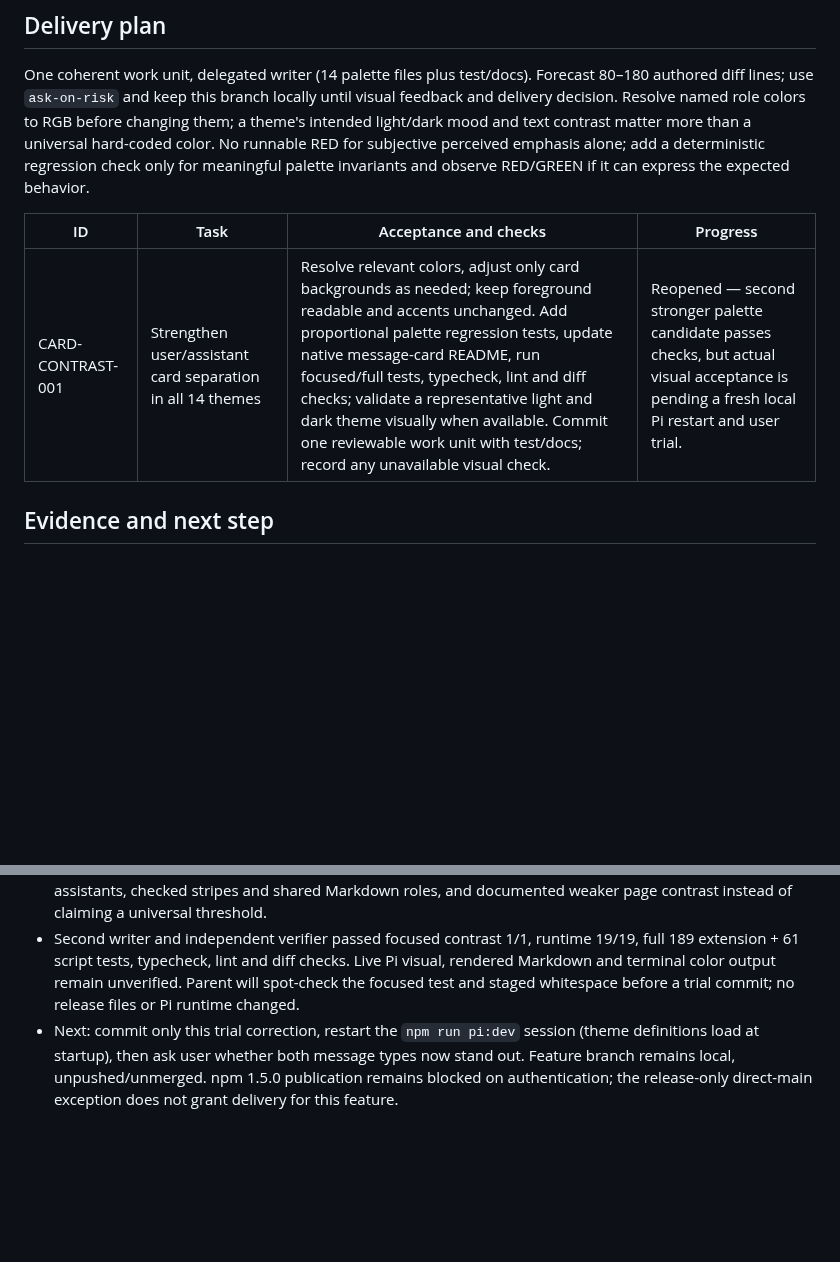
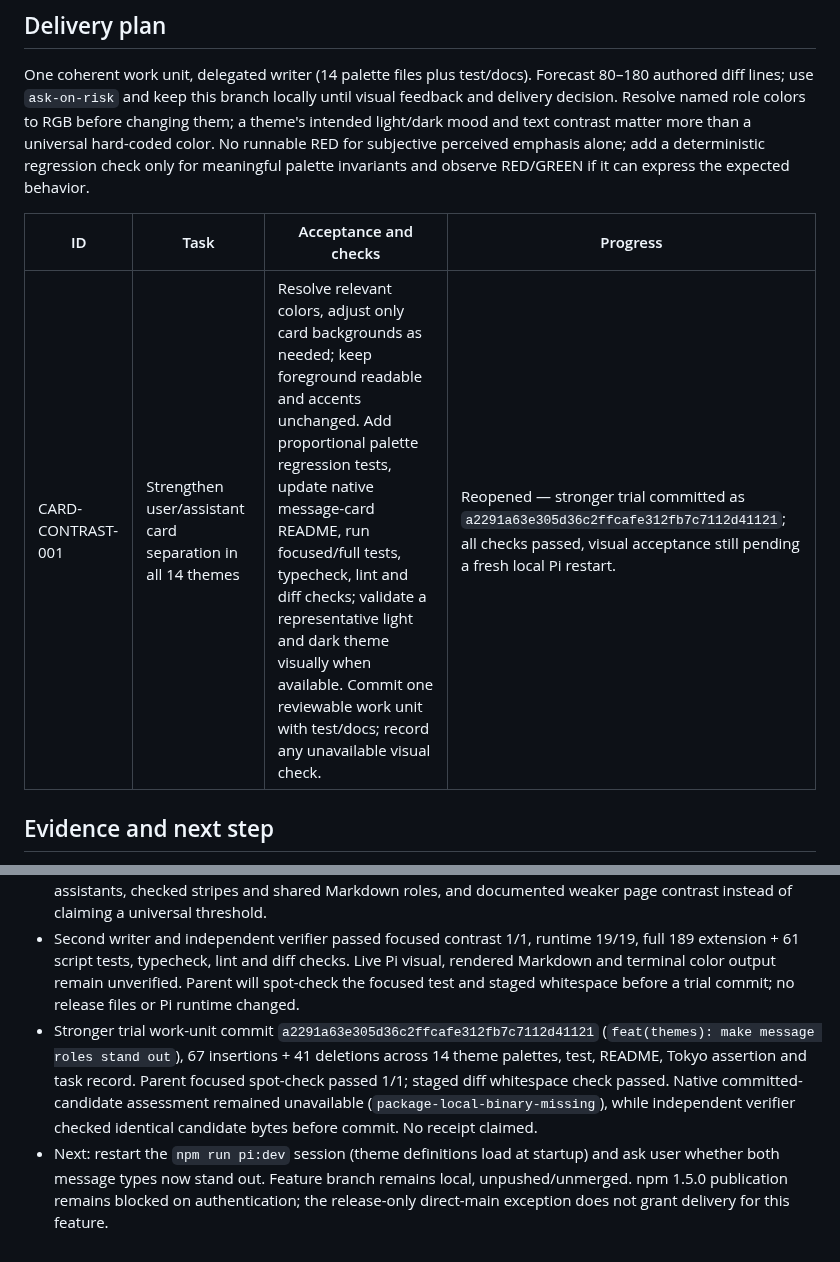
Before and after one commit to OsdyOrtiz/Osdy-Pi, a Markdown page: odd/tasks/message-card-contrast.md, 2 parts joined by grey strips. Rendered like a GitHub page; blank space fills up the shorter version.

Commit message:
docs(odd): record stronger card trial

```diff
--- a/odd/tasks/message-card-contrast.md
+++ b/odd/tasks/message-card-contrast.md
@@ -15,7 +15,7 @@ One coherent work unit, delegated writer (14 palette files plus test/docs). Fore
 
 | ID | Task | Acceptance and checks | Progress |
 | --- | --- | --- | --- |
-| CARD-CONTRAST-001 | Strengthen user/assistant card separation in all 14 themes | Resolve relevant colors, adjust only card backgrounds as needed; keep foreground readable and accents unchanged. Add proportional palette regression tests, update native message-card README, run focused/full tests, typecheck, lint and diff checks; validate a representative light and dark theme visually when available. Commit one reviewable work unit with test/docs; record any unavailable visual check. | Reopened — second stronger palette candidate passes checks, but actual visual acceptance is pending a fresh local Pi restart and user trial. |
+| CARD-CONTRAST-001 | Strengthen user/assistant card separation in all 14 themes | Resolve relevant colors, adjust only card backgrounds as needed; keep foreground readable and accents unchanged. Add proportional palette regression tests, update native message-card README, run focused/full tests, typecheck, lint and diff checks; validate a representative light and dark theme visually when available. Commit one reviewable work unit with test/docs; record any unavailable visual check. | Reopened — stronger trial committed as `a2291a63e305d36c2ffcafe312fb7c7112d41121`; all checks passed, visual acceptance still pending a fresh local Pi restart. |
 
 ## Evidence and next step
 - Existing README says native Pi cards have separate backgrounds/text/accents. Current theme values differ but may be too close; `osdy-pi-lucent-orange` has an empty user background, and aliases must be resolved before judging contrast.
@@ -28,4 +28,5 @@ One coherent work unit, delegated writer (14 palette files plus test/docs). Fore
 - User tested the local dev session and reports no visible difference; current `npm run pi:dev` process started after the feature commit in this checkout, and `.pi-dev/settings.json` selected `osdy-pi-tokyo-night`. This invalidates the visual acceptance of the modest 1.46:1 Tokyo Night backgrounds, not the automated checks. Reopen CARD-CONTRAST-001; aim for clearly separated native backgrounds in both dark and light palettes while retaining legible text and visible role stripes. Revise the 1.2:1 test guard to a meaningfully stronger feasible target, observe RED/GREEN, and do not claim a formula proves a user's visual judgment.
 - Second iteration revised all 14 theme card backgrounds with stronger colored separation. In Tokyo Night, user/assistant moved from `#1e2030` / `#343b55` (1.46:1) to `#283b59` / `#685d7d` (1.86:1) with legible role text. Revised palette test observed RED against first-iteration Frappé, then GREEN after colors. Twelve dark themes now require >=1.8:1 role separation; two light themes have an explicit >=1.4:1 exception to preserve shared Markdown colors and stripes. Both light themes originally used dark assistant cards in this iteration, but independent verification found weak accents and semantic text; scoped correction restored pale assistants, checked stripes and shared Markdown roles, and documented weaker page contrast instead of claiming a universal threshold.
 - Second writer and independent verifier passed focused contrast 1/1, runtime 19/19, full 189 extension + 61 script tests, typecheck, lint and diff checks. Live Pi visual, rendered Markdown and terminal color output remain unverified. Parent will spot-check the focused test and staged whitespace before a trial commit; no release files or Pi runtime changed.
-- Next: commit only this trial correction, restart the `npm run pi:dev` session (theme definitions load at startup), then ask user whether both message types now stand out. Feature branch remains local, unpushed/unmerged. npm 1.5.0 publication remains blocked on authentication; the release-only direct-main exception does not grant delivery for this feature.
+- Stronger trial work-unit commit `a2291a63e305d36c2ffcafe312fb7c7112d41121` (`feat(themes): make message roles stand out`), 67 insertions + 41 deletions across 14 theme palettes, test, README, Tokyo assertion and task record. Parent focused spot-check passed 1/1; staged diff whitespace check passed. Native committed-candidate assessment remained unavailable (`package-local-binary-missing`), while independent verifier checked identical candidate bytes before commit. No receipt claimed.
+- Next: restart the `npm run pi:dev` session (theme definitions load at startup) and ask user whether both message types now stand out. Feature branch remains local, unpushed/unmerged. npm 1.5.0 publication remains blocked on authentication; the release-only direct-main exception does not grant delivery for this feature.
```
